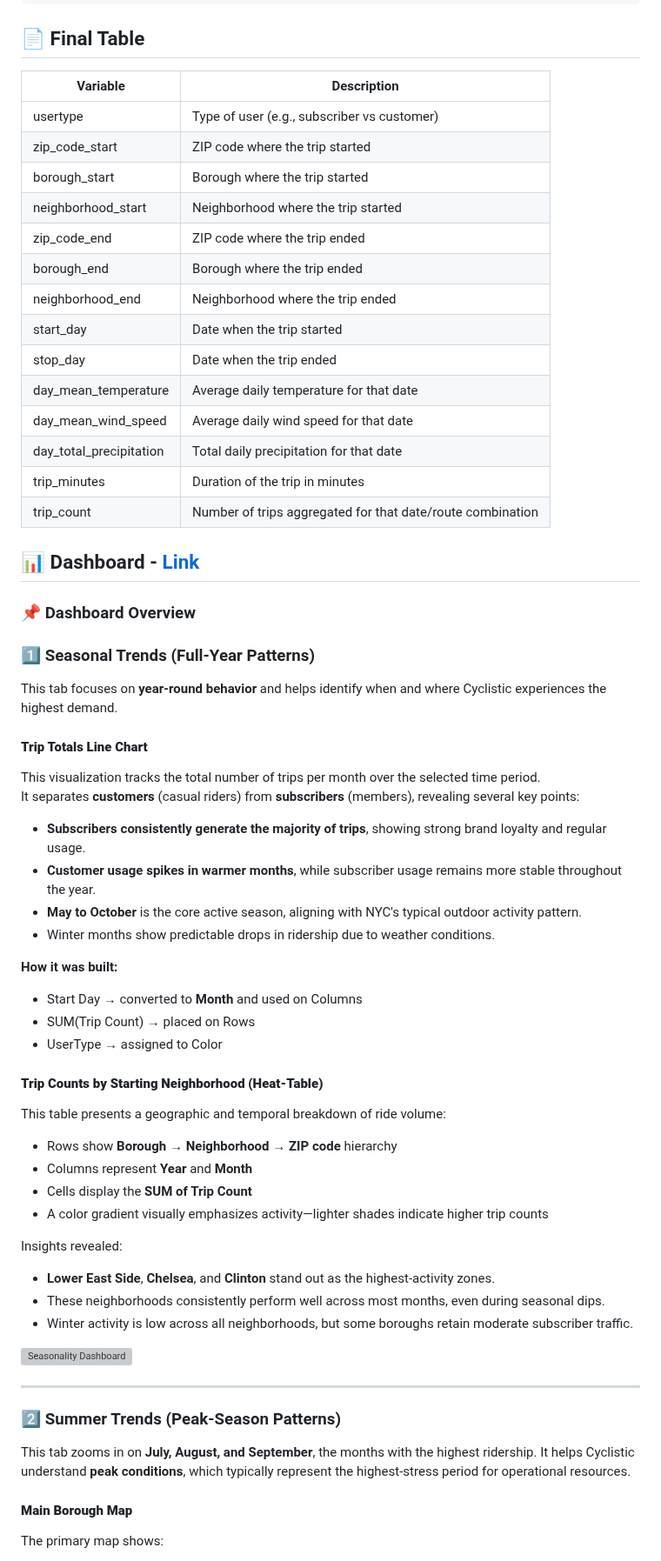
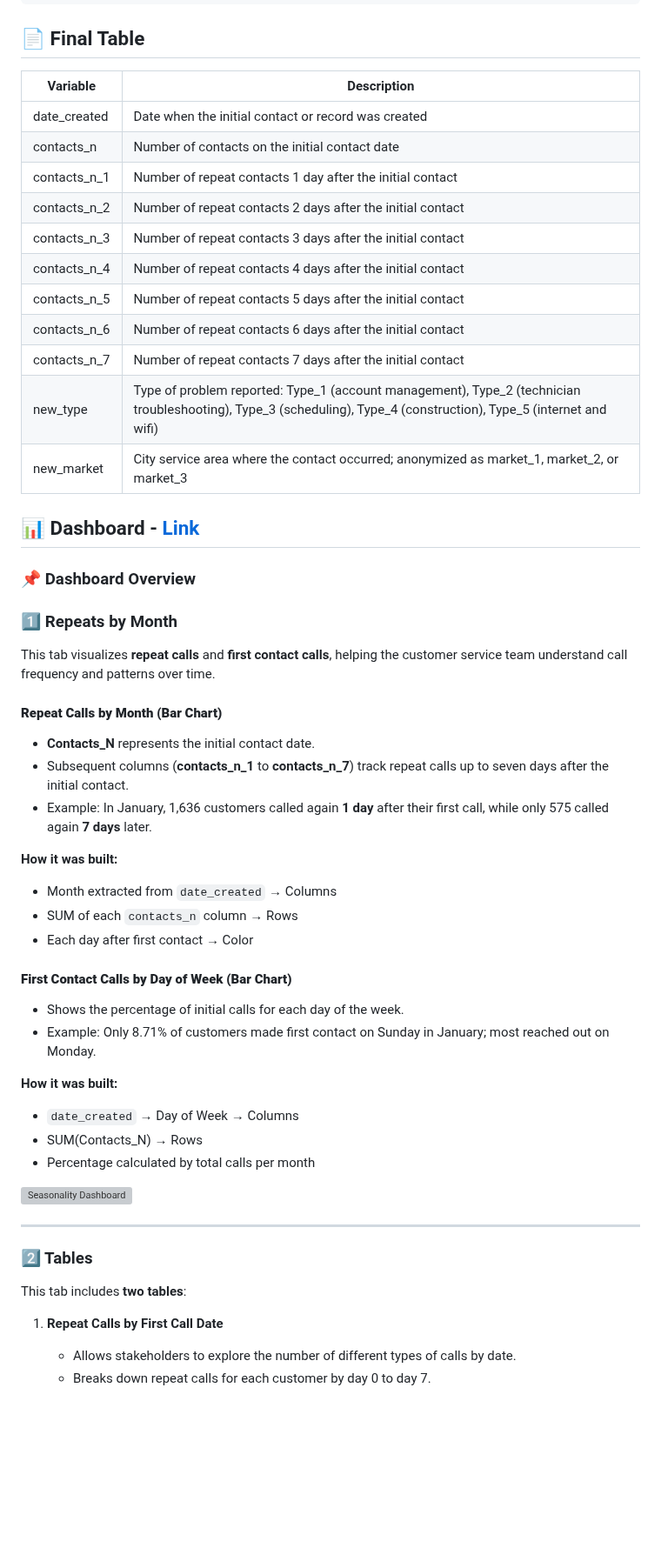
Before and after one commit to Ignatimus/data-analysis-portfolio, a Markdown page: Google-Fiber-Case-Study/README.md, the part around one of its changes. Shown at 87% size. Rendered like a GitHub page; blank space fills up the shorter version; grey boxes are pictures that could not be loaded.

````diff
--- a/Google-Fiber-Case-Study/README.md
+++ b/Google-Fiber-Case-Study/README.md
@@ -107,20 +44,17 @@ GROUP BY
 ```
 ## 📄 Final Table
 
-| Variable                | Description                                                |
-| ----------------------- | ---------------------------------------------------------- |
-| usertype                | Type of user (e.g., subscriber vs customer)                |
-| zip_code_start          | ZIP code where the trip started                            |
-| borough_start           | Borough where the trip started                             |
-| neighborhood_start      | Neighborhood where the trip started                        |
-| zip_code_end            | ZIP code where the trip ended                              |
-| borough_end             | Borough where the trip ended                               |
-| neighborhood_end        | Neighborhood where the trip ended                          |
-| start_day               | Date when the trip started                                 |
-| stop_day                | Date when the trip ended                                   |
-| day_mean_temperature    | Average daily temperature for that date                    |
-| day_mean_wind_speed     | Average daily wind speed for that date                     |
-| day_total_precipitation | Total daily precipitation for that date                    |
-| trip_minutes            | Duration of the trip in minutes                            |
-| trip_count              | Number of trips aggregated for that date/route combination |
+| Variable     | Description                                                                                                                                                                              |
+| ------------ | ---------------------------------------------------------------------------------------------------------------------------------------------------------------------------------------- |
+| date_created | Date when the initial contact or record was created                                                                                                                                      |
+| contacts_n   | Number of contacts on the initial contact date                                                                                                                                           |
+| contacts_n_1 | Number of repeat contacts 1 day after the initial contact                                                                                                                                |
+| contacts_n_2 | Number of repeat contacts 2 days after the initial contact                                                                                                                               |
+| contacts_n_3 | Number of repeat contacts 3 days after the initial contact                                                                                                                               |
+| contacts_n_4 | Number of repeat contacts 4 days after the initial contact                                                                                                                               |
+| contacts_n_5 | Number of repeat contacts 5 days after the initial contact                                                                                                                               |
+| contacts_n_6 | Number of repeat contacts 6 days after the initial contact                                                                                                                               |
+| contacts_n_7 | Number of repeat contacts 7 days after the initial contact                                                                                                                               |
+| new_type     | Type of problem reported: Type_1 (account management), Type_2 (technician troubleshooting), Type_3 (scheduling), Type_4 (construction), Type_5 (internet and wifi) |
+| new_market   | City service area where the contact occurred; anonymized as market_1, market_2, or market_3                                                                                              |
 
@@ -128,46 +63,38 @@ GROUP BY
 
 ### 📌 Dashboard Overview
 
-### 1️⃣ Seasonal Trends (Full-Year Patterns)
+### 1️⃣ Repeats by Month
 
-This tab focuses on **year-round behavior** and helps identify when and where Cyclistic experiences the highest demand.
+This tab visualizes **repeat calls** and **first contact calls**, helping the customer service team understand call frequency and patterns over time.
 
-#### **Trip Totals Line Chart**
-This visualization tracks the total number of trips per month over the selected time period.
-It separates **customers** (casual riders) from **subscribers** (members), revealing several key points:
-
-- **Subscribers consistently generate the majority of trips**, showing strong brand loyalty and regular usage.
-- **Customer usage spikes in warmer months**, while subscriber usage remains more stable throughout the year.
-- **May to October** is the core active season, aligning with NYC's typical outdoor activity pattern.
-- Winter months show predictable drops in ridership due to weather conditions.
+#### **Repeat Calls by Month (Bar Chart)**
+- **Contacts_N** represents the initial contact date.
+- Subsequent columns (**contacts_n_1** to **contacts_n_7**) track repeat calls up to seven days after the initial contact.
+- Example: In January, 1,636 customers called again **1 day** after their first call, while only 575 called again **7 days** later.
 
 **How it was built:**
-- Start Day → converted to **Month** and used on Columns
-- SUM(Trip Count) → placed on Rows
-- UserType → assigned to Color
+- Month extracted from `date_created` → Columns
+- SUM of each `contacts_n` column → Rows
+- Each day after first contact → Color
 
-#### **Trip Counts by Starting Neighborhood (Heat-Table)**
-This table presents a geographic and temporal breakdown of ride volume:
+#### **First Contact Calls by Day of Week (Bar Chart)**
+- Shows the percentage of initial calls for each day of the week.
+- Example: Only 8.71% of customers made first contact on Sunday in January; most reached out on Monday.
 
-- Rows show **Borough** → **Neighborhood** → **ZIP code** hierarchy
-- Columns represent **Year** and **Month**
-- Cells display the **SUM of Trip Count**
-- A color gradient visually emphasizes activity—lighter shades indicate higher trip counts
-
-Insights revealed:
-
-- **Lower East Side**, **Chelsea**, and **Clinton** stand out as the highest-activity zones.
-- These neighborhoods consistently perform well across most months, even during seasonal dips.
-- Winter activity is low across all neighborhoods, but some boroughs retain moderate subscriber traffic.
+**How it was built:**
+- `date_created` → Day of Week → Columns
+- SUM(Contacts_N) → Rows
+- Percentage calculated by total calls per month
 
 [![Seasonality Dashboard](Visualizations/Seasonal.png)](https://public.tableau.com/views/CyclisticNYCDashboard_17645978518660/Cyclistic-GoogleBusinessIntelligenceCapstoneProject?:language=en-US&:sid=&:redirect=auth&:display_count=n&:origin=viz_share_link)
 
 ---
 
-### 2️⃣ Summer Trends (Peak-Season Patterns)
+### 2️⃣ Tables
 
-This tab zooms in on **July, August, and September**, the months with the highest ridership. It helps Cyclistic understand **peak conditions**, which typically represent the highest-stress period for operational resources.
+This tab includes **two tables**:
 
-#### **Main Borough Map**
-The primary map shows:
+1. **Repeat Calls by First Call Date**
+   - Allows stakeholders to explore the number of different types of calls by date.
+   - Breaks down repeat calls for each customer by day 0 to day 7.
 
````
Also changed, not shown: other parts of Google-Fiber-Case-Study/README.md (+43 -145 lines).
